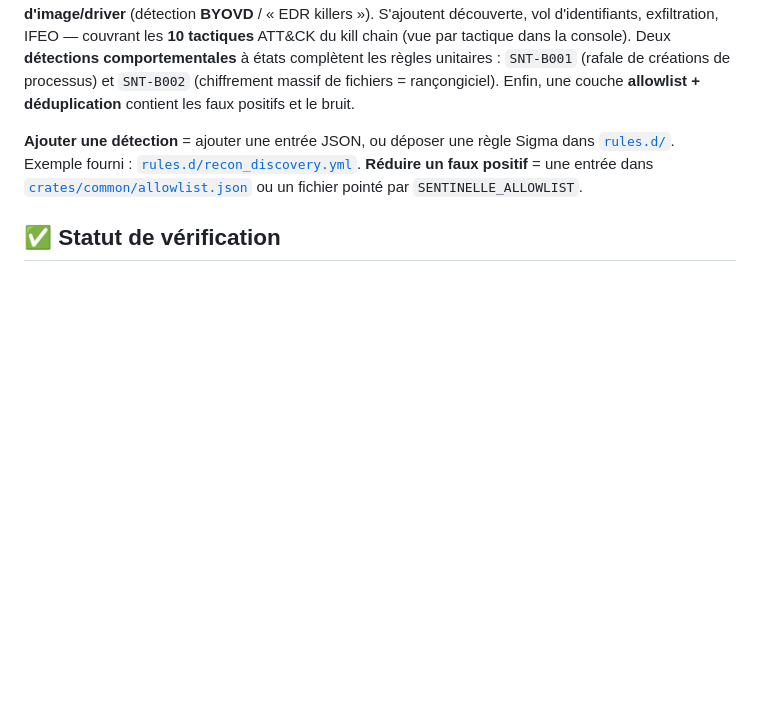
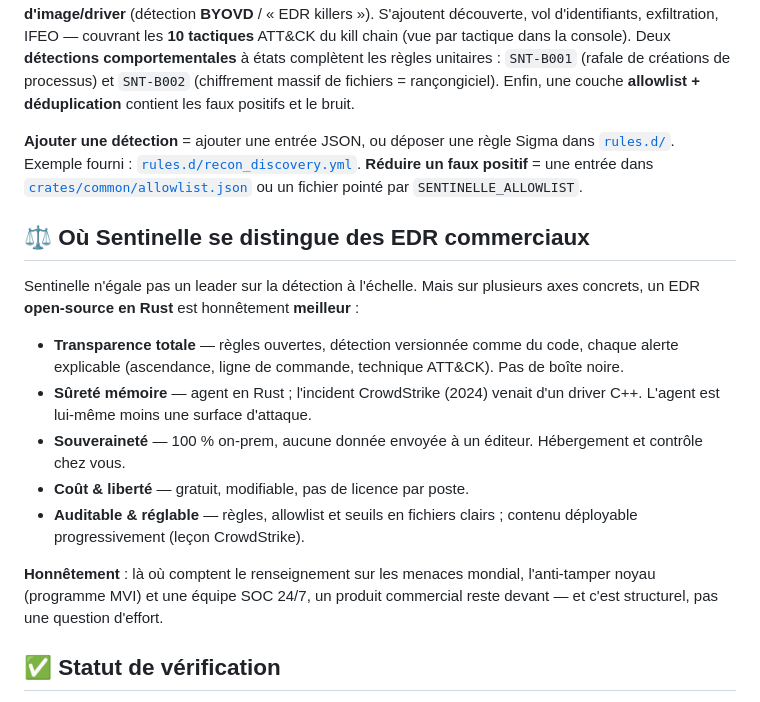
Before and after one commit to Pazificateur69/sentinelle-edr, a Markdown page: README.md, the part around the change. Drawn GitHub-style; blank space fills up the shorter version.

Commit message:
README: section honnête 'où Sentinelle se distingue des EDR commerciaux'
Axes où un EDR open-source Rust est réellement supérieur (transparence,
souveraineté, sûreté mémoire, coût), avec le cadrage honnête de ses limites.

```diff
--- a/README.md
+++ b/README.md
@@ -133,6 +133,21 @@ Enfin, une couche **allowlist + déduplication** contient les faux positifs et l
 **Réduire un faux positif** = une entrée dans [`crates/common/allowlist.json`](crates/common/allowlist.json)
 ou un fichier pointé par `SENTINELLE_ALLOWLIST`.
 
+## ⚖️ Où Sentinelle se distingue des EDR commerciaux
+
+Sentinelle n'égale pas un leader sur la détection à l'échelle. Mais sur plusieurs
+axes concrets, un EDR **open-source en Rust** est honnêtement **meilleur** :
+
+- **Transparence totale** — règles ouvertes, détection versionnée comme du code, chaque alerte explicable (ascendance, ligne de commande, technique ATT&CK). Pas de boîte noire.
+- **Sûreté mémoire** — agent en Rust ; l'incident CrowdStrike (2024) venait d'un driver C++. L'agent est lui-même moins une surface d'attaque.
+- **Souveraineté** — 100 % on-prem, aucune donnée envoyée à un éditeur. Hébergement et contrôle chez vous.
+- **Coût & liberté** — gratuit, modifiable, pas de licence par poste.
+- **Auditable & réglable** — règles, allowlist et seuils en fichiers clairs ; contenu déployable progressivement (leçon CrowdStrike).
+
+**Honnêtement** : là où comptent le renseignement sur les menaces mondial,
+l'anti-tamper noyau (programme MVI) et une équipe SOC 24/7, un produit commercial
+reste devant — et c'est structurel, pas une question d'effort.
+
 ## ✅ Statut de vérification
 
 La **CI compile tout le workspace sur Ubuntu *et* Windows** et lance les tests à
```
